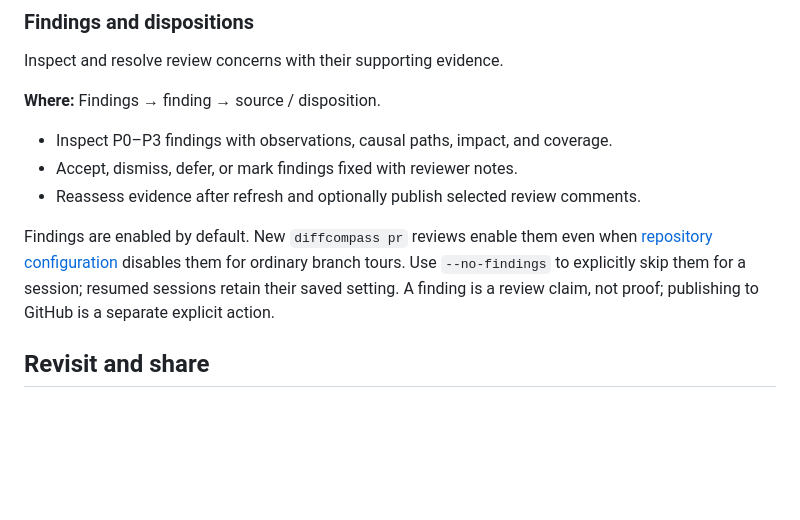
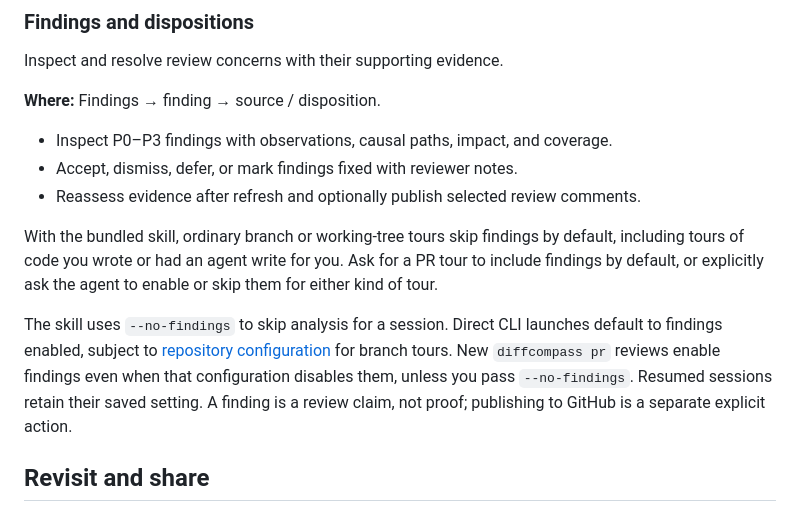
Before and after one commit to Mindera/diffcompass, a Markdown page: docs/features.md, the part around the change. GitHub-like rendering; blank space fills up the shorter version.

```diff
--- a/docs/features.md
+++ b/docs/features.md
@@ -207,11 +207,17 @@ Inspect and resolve review concerns with their supporting evidence.
 - Accept, dismiss, defer, or mark findings fixed with reviewer notes.
 - Reassess evidence after refresh and optionally publish selected review comments.
 
-Findings are enabled by default. New `diffcompass pr` reviews enable them even
-when [repository configuration](usage.md#repository-defaults) disables them for
-ordinary branch tours. Use `--no-findings` to explicitly skip them for a session;
-resumed sessions retain their saved setting. A finding is a review claim, not
-proof; publishing to GitHub is a separate explicit action.
+With the bundled skill, ordinary branch or working-tree tours skip findings by
+default, including tours of code you wrote or had an agent write for you. Ask for
+a PR tour to include findings by default, or explicitly ask the agent to enable
+or skip them for either kind of tour.
+
+The skill uses `--no-findings` to skip analysis for a session. Direct CLI launches
+default to findings enabled, subject to [repository configuration](usage.md#repository-defaults)
+for branch tours. New `diffcompass pr` reviews enable findings even when that
+configuration disables them, unless you pass `--no-findings`. Resumed sessions
+retain their saved setting. A finding is a review claim, not proof; publishing
+to GitHub is a separate explicit action.
 
 ## Revisit and share
 
```
Also changed, not shown: skills/diffcompass/SKILL.md (+7 -3 lines).
